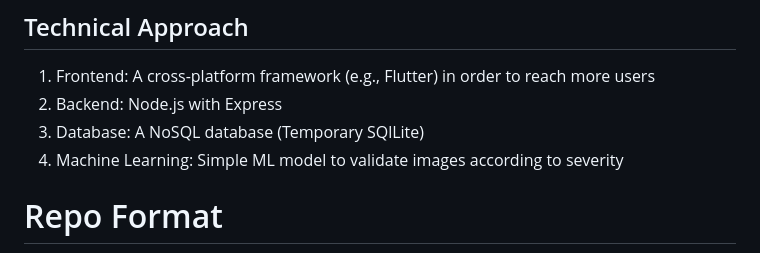
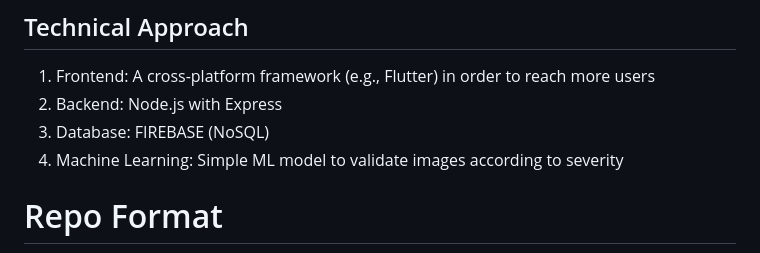
Before and after one commit to darrock7/UrbanNa, a Markdown page: README.md, the part around the change. GitHub-like rendering.

Commit message:
Updated db README.md

```diff
--- a/README.md
+++ b/README.md
@@ -14,7 +14,7 @@ community.
 ## Technical Approach
 1. Frontend: A cross-platform framework (e.g., Flutter) in order to reach more users
 2. Backend: Node.js with Express
-3. Database: A NoSQL database (Temporary SQlLite)
+3. Database: FIREBASE (NoSQL)
 4. Machine Learning: Simple ML model to validate images according to severity
 
 # Repo Format
```
